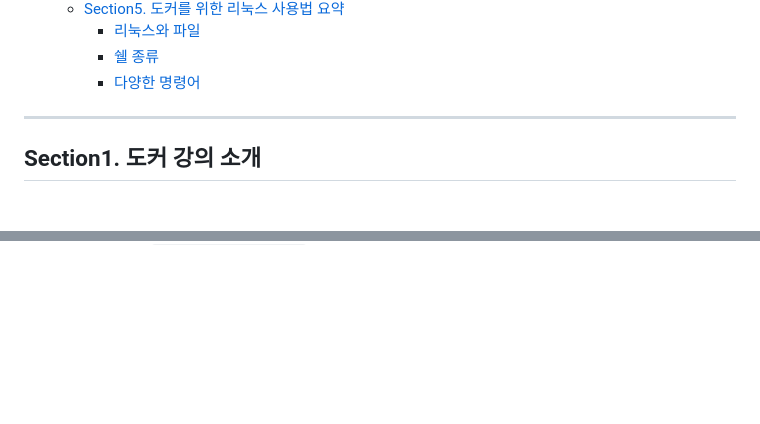
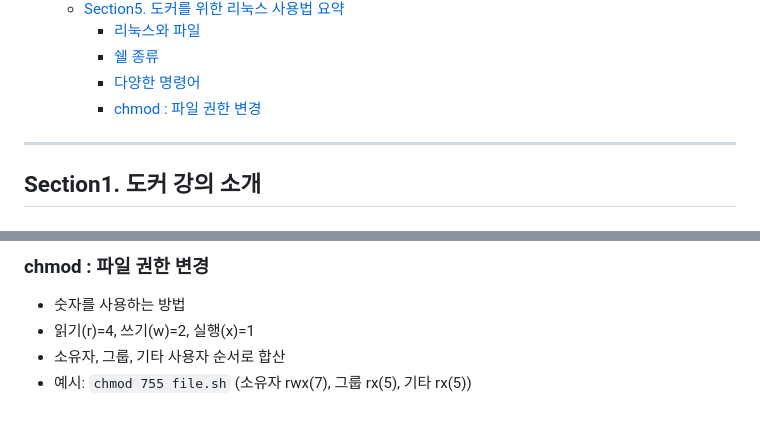
Before and after one commit to k-kanghwan/Study_Docker, a Markdown page: README.md, 2 parts joined by grey strips. GitHub-like rendering; blank space fills up the shorter version.

Commit message:
Update README.md to enhance Linux command section with detailed examples and add chmod usage

```diff
--- a/README.md
+++ b/README.md
@@ -41,6 +41,7 @@
     - [리눅스와 파일](#리눅스와-파일)
     - [쉘 종류](#쉘-종류)
     - [다양한 명령어](#다양한-명령어)
+    - [chmod : 파일 권한 변경](#chmod--파일-권한-변경)
 
 ---
 ## Section1. 도커 강의 소개
@@ -141,0 +212,6 @@
+### chmod : 파일 권한 변경
+<!-- 추가 예시 필요함.. -->
+- 숫자를 사용하는 방법
+- 읽기(r)=4, 쓰기(w)=2, 실행(x)=1
+- 소유자, 그룹, 기타 사용자 순서로 합산
+- 예시: `chmod 755 file.sh` (소유자 rwx(7), 그룹 rx(5), 기타 rx(5))
```
Also changed, not shown: other parts of README.md (+70 -1 lines).
